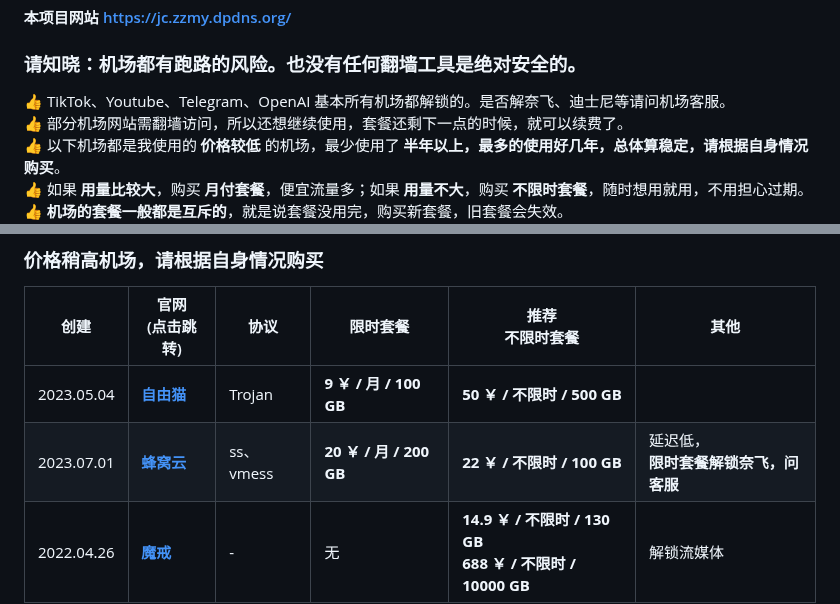
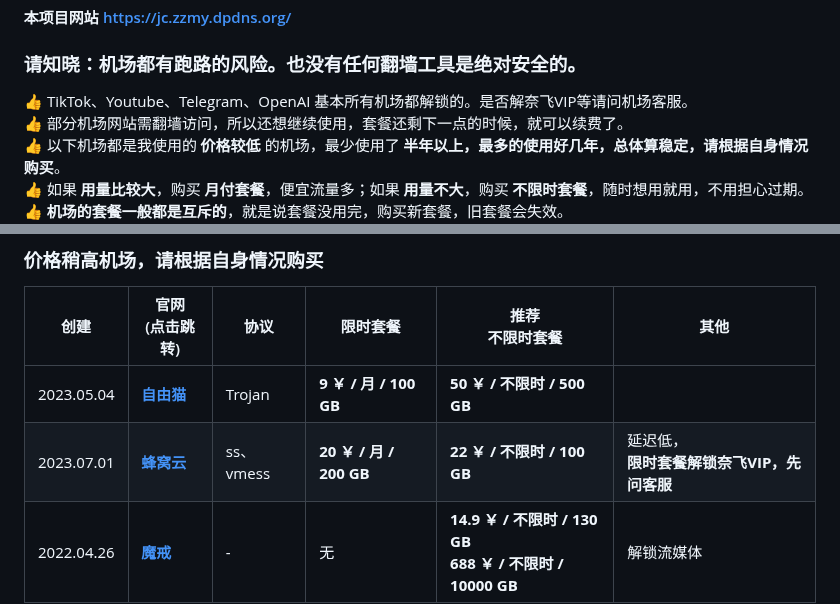
Before and after one commit to vfdeclnc/cheap-vpn-airport, a Markdown page: README.md, 2 parts joined by grey strips. Drawn GitHub-style.

```diff
--- a/README.md
+++ b/README.md
@@ -6,7 +6,7 @@
 #### 本项目网站 [https://jc.zzmy.dpdns.org/](https://jc.zzmy.dpdns.org/)
 
 ### 请知晓：机场都有跑路的风险。也没有任何翻墙工具是绝对安全的。
-👍 TikTok、Youtube、Telegram、OpenAI 基本所有机场都解锁的。是否解奈飞、迪士尼等请问机场客服。
+👍 TikTok、Youtube、Telegram、OpenAI 基本所有机场都解锁的。是否解奈飞VIP等请问机场客服。
 👍 部分机场网站需翻墙访问，所以还想继续使用，套餐还剩下一点的时候，就可以续费了。
 👍 以下机场都是我使用的 **价格较低** 的机场，最少使用了 **半年以上，最多的使用好几年，总体算稳定，请根据自身情况购买**。
 👍 如果 **用量比较大**，购买 **月付套餐**，便宜流量多；如果 **用量不大**，购买 **不限时套餐**，随时想用就用，不用担心过期。
@@ -33,7 +33,7 @@
 |创建|官网<br>(点击跳转)|协议|限时套餐|推荐<br>不限时套餐|其他|
 |-|-|-|-|-|-|
 |2023.05.04|[**自由猫**](https://us.freecat.cc/register?code=yA5d4GFo)| Trojan |**9 ￥ / 月 / 100 GB**|**50 ￥ / 不限时 / 500 GB**||
-|2023.07.01|[**蜂窝云**](https://api.fwcloud.life/auth/register?code=yBPSeL)| ss、vmess |**20 ￥ / 月 / 200 GB**|**22 ￥ / 不限时 / 100 GB**|延迟低，<br>**限时套餐解锁奈飞，问客服**|
+|2023.07.01|[**蜂窝云**](https://api.fwcloud.life/auth/register?code=yBPSeL)| ss、vmess |**20 ￥ / 月 / 200 GB**|**22 ￥ / 不限时 / 100 GB**|延迟低，<br>**限时套餐解锁奈飞VIP，先问客服**|
 |2022.04.26|[**魔戒**](https://mojie.xn--yrs494l.com/register?aff=qt6C1VtA)| - |无|**14.9 ￥ / 不限时 / 130 GB<br>688 ￥ / 不限时 / 10000 GB**|解锁流媒体|
 
 ### 免费节点
```
